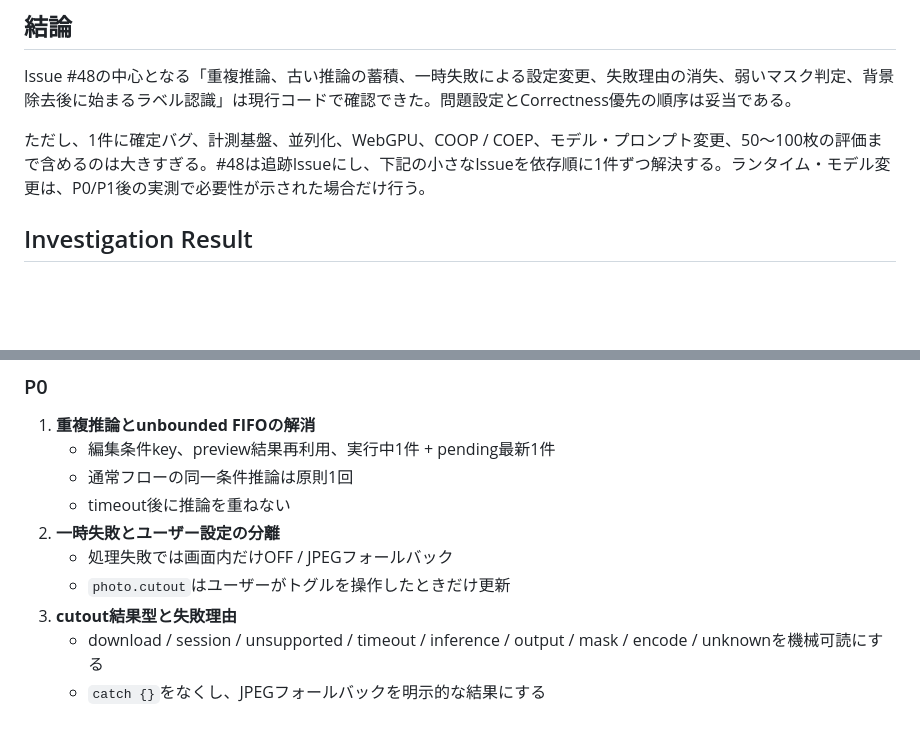
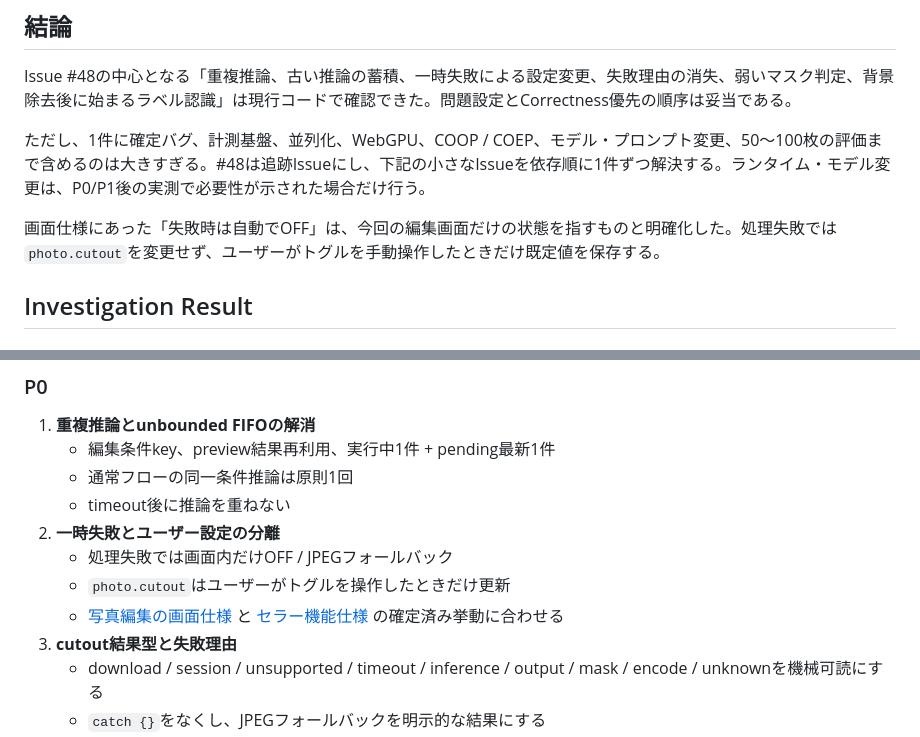
Before and after one commit to akihotsuji/alco-app, a Markdown page: roadmap/phase-05-5-device-hardening/02-cellar-photo-pipeline.md, 2 parts joined by grey strips. Rendered like a GitHub page; blank space fills up the shorter version.

```diff
--- a/roadmap/phase-05-5-device-hardening/02-cellar-photo-pipeline.md
+++ b/roadmap/phase-05-5-device-hardening/02-cellar-photo-pipeline.md
@@ -12,6 +12,8 @@
 Issue #48の中心となる「重複推論、古い推論の蓄積、一時失敗による設定変更、失敗理由の消失、弱いマスク判定、背景除去後に始まるラベル認識」は現行コードで確認できた。問題設定とCorrectness優先の順序は妥当である。
 
 ただし、1件に確定バグ、計測基盤、並列化、WebGPU、COOP / COEP、モデル・プロンプト変更、50〜100枚の評価まで含めるのは大きすぎる。#48は追跡Issueにし、下記の小さなIssueを依存順に1件ずつ解決する。ランタイム・モデル変更は、P0/P1後の実測で必要性が示された場合だけ行う。
+
+画面仕様にあった「失敗時は自動でOFF」は、今回の編集画面だけの状態を指すものと明確化した。処理失敗では`photo.cutout`を変更せず、ユーザーがトグルを手動操作したときだけ既定値を保存する。
 
 ## Investigation Result
 
@@ -94,6 +96,7 @@ ONNX推論自体を安全に中断できない場合は「実行中1件 + pendin
 2. **一時失敗とユーザー設定の分離**
    - 処理失敗では画面内だけOFF / JPEGフォールバック
    - `photo.cutout`はユーザーがトグルを操作したときだけ更新
+   - [写真編集の画面仕様](../../spec/screen-designs/07-photo-capture.md) と [セラー機能仕様](../../spec/features/cellar.md) の確定済み挙動に合わせる
 3. **cutout結果型と失敗理由**
    - download / session / unsupported / timeout / inference / output / mask / encode / unknownを機械可読にする
    - `catch {}`をなくし、JPEGフォールバックを明示的な結果にする
```
Also changed, not shown: spec/features/cellar.md (+3 -3 lines), spec/screen-designs/07-photo-capture.md (+3 -3 lines).
